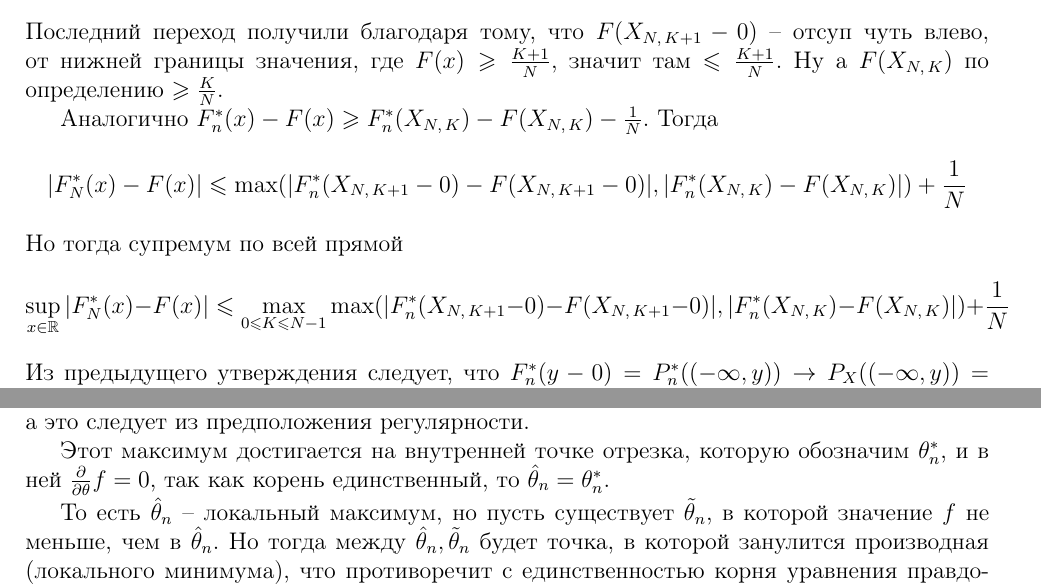
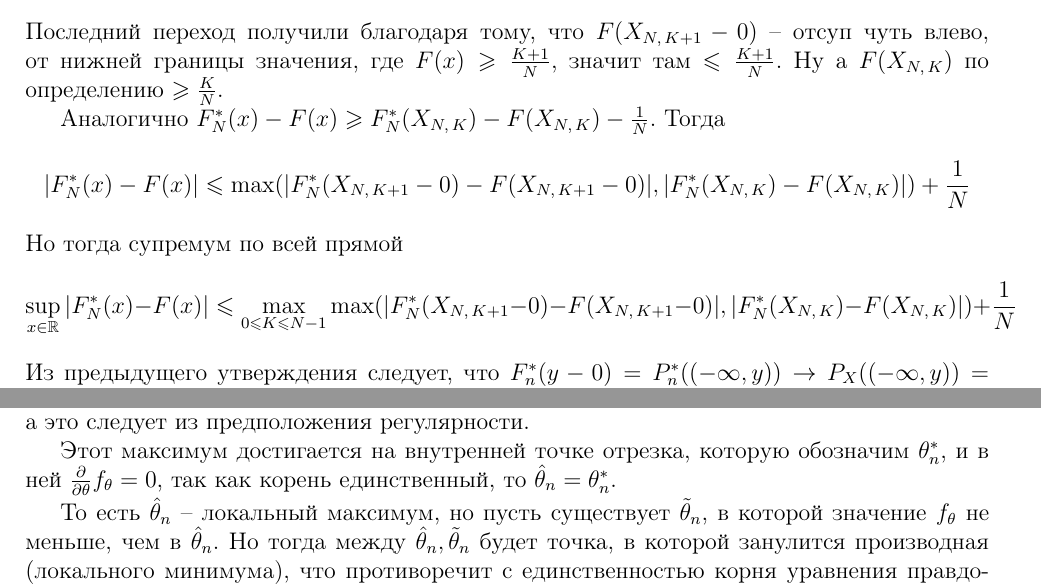
Before and after one commit to dainbow/MatStat, a LaTeX document (main.tex): two parts of pages 8 and 24 of 40, joined at a grey line, cut so that both start at the same text. Compiled offline with pdfLaTeX.

Commit message:
Typos and improvements

```diff
--- a/main.tex
+++ b/main.tex
@@ -434,13 +434,13 @@
   \end{align*}
   Последний переход получили благодаря тому, что $F(X_{N,\, K + 1} - 0)$ -- отсуп чуть влево, от нижней границы значения, где $F(x) \geq \frac{K + 1}{N}$, значит там $\leq \frac{K + 1}{N}$. Ну а $F(X_{N,\, K})$ по определению $\geq \frac{K}{N}$.
 
-  Аналогично $F_n^*(x) - F(x) \geq F_n^*(X_{N,\, K}) - F(X_{N,\, K}) - \frac{1}{N}$. Тогда
-  \[
-    \vert F_N^*(x) - F(x)\vert \leq \max(\vert F_n^*(X_{N,\, K + 1} - 0) - F(X_{N,\, K + 1} - 0)\vert,\, \vert F_n^*(X_{N,\, K}) - F(X_{N,\, K})\vert) + \frac{1}{N}
+  Аналогично $F_N^*(x) - F(x) \geq F_N^*(X_{N,\, K}) - F(X_{N,\, K}) - \frac{1}{N}$. Тогда
+  \[
+    \vert F_N^*(x) - F(x)\vert \leq \max(\vert F_N^*(X_{N,\, K + 1} - 0) - F(X_{N,\, K + 1} - 0)\vert,\, \vert F_N^*(X_{N,\, K}) - F(X_{N,\, K})\vert) + \frac{1}{N}
   \]
   Но тогда супремум по всей прямой
   \[
-    \sup_{x \in \mathbb{R}}\vert F_N^*(x) - F(x)\vert \leq \max_{0 \leq K \leq N - 1}\max(\vert F_n^*(X_{N,\, K + 1} - 0) - F(X_{N,\, K + 1} - 0)\vert,\, \vert F_n^*(X_{N,\, K}) - F(X_{N,\, K})\vert) + \frac{1}{N}
+    \sup_{x \in \mathbb{R}}\vert F_N^*(x) - F(x)\vert \leq \max_{0 \leq K \leq N - 1}\max(\vert F_N^*(X_{N,\, K + 1} - 0) - F(X_{N,\, K + 1} - 0)\vert,\, \vert F_N^*(X_{N,\, K}) - F(X_{N,\, K})\vert) + \frac{1}{N}
   \]
   Из предыдущего утверждения следует, что $F_n^*(y - 0) = P_n^*((-\infty,\, y)) \to P_X((-\infty,\, y)) = F(y - 0)$.
 
@@ -1406,9 +1406,9 @@
   \]
   На отрезке $[\theta_0 - \varepsilon,\, \theta_0 + \varepsilon]$ достигается максимум, это следует из непрерывности плотности, а это следует из предположения регулярности.
 
-  Этот максимум достигается на внутренней точке отрезка, которую обозначим $\theta_n^*$, и в ней $\frac{\partial}{\partial\theta}f = 0$, так как корень единственный, то $\hat{\theta}_n = \theta^*_n$.
-
-  То есть $\hat{\theta}_n$ -- локальный максимум, но пусть существует $\tilde{\theta}_n$, в которой значение $f$ не меньше, чем в $\hat{\theta}_n$. Но тогда между $\hat{\theta}_n,\, \tilde{\theta}_n$ будет точка, в которой занулится производная (локального минимума), что противоречит с единственностью корня уравнения правдоподобия.
+  Этот максимум достигается на внутренней точке отрезка, которую обозначим $\theta_n^*$, и в ней $\frac{\partial}{\partial\theta}f_\theta = 0$, так как корень единственный, то $\hat{\theta}_n = \theta^*_n$.
+
+  То есть $\hat{\theta}_n$ -- локальный максимум, но пусть существует $\tilde{\theta}_n$, в которой значение $f_\theta$ не меньше, чем в $\hat{\theta}_n$. Но тогда между $\hat{\theta}_n,\, \tilde{\theta}_n$ будет точка, в которой занулится производная (локального минимума), что противоречит с единственностью корня уравнения правдоподобия.
 \end{proof}
 
 \section{Дополнительные свойства ОМП}
```
Also changed, not shown: main.pdf, main.tex (14 more changed lines).
